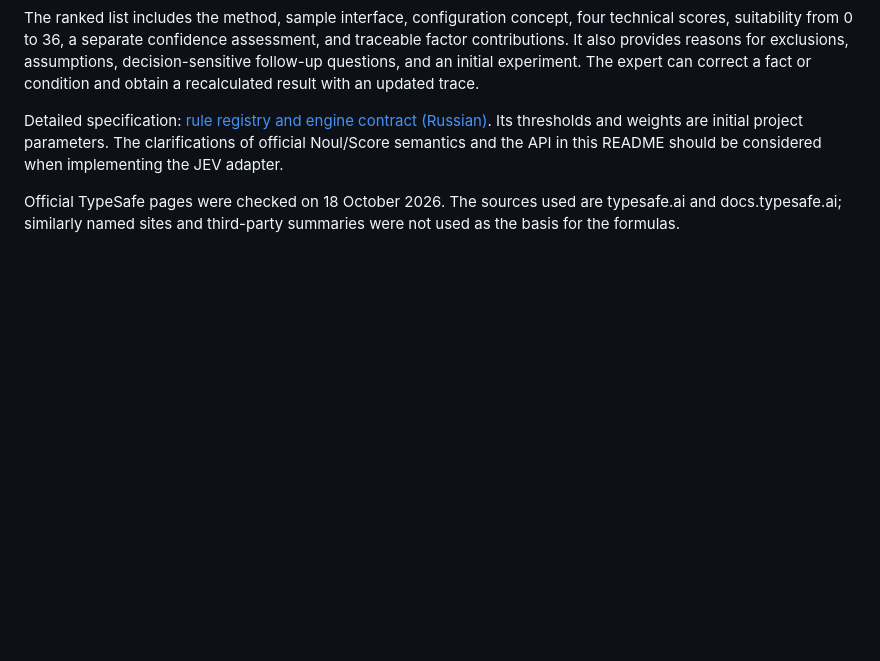
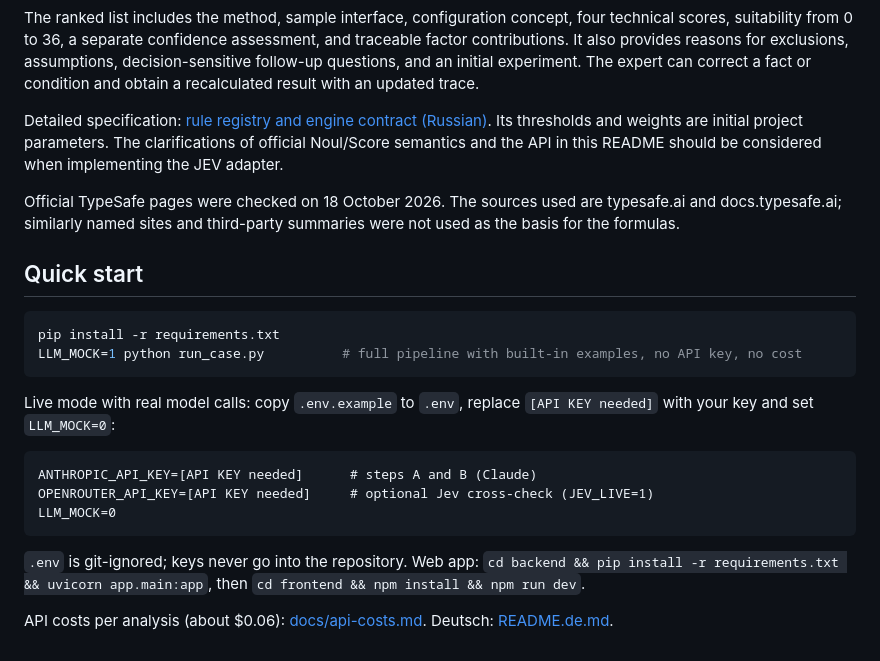
Before and after one commit to nijat25gg-create/spectrascout-touch-glass-team, a Markdown page: README.md, the part around the change. GitHub-like rendering; blank space fills up the shorter version.

````diff
--- a/README.md
+++ b/README.md
@@ -246,3 +246,24 @@ The ranked list includes the method, sample interface, configuration concept, fo
 Detailed specification: [rule registry and engine contract (Russian)](spectroscopy-rules/00-README.md). Its thresholds and weights are initial project parameters. The clarifications of official Noul/Score semantics and the API in this README should be considered when implementing the JEV adapter.
 
 Official TypeSafe pages were checked on 18 October 2026. The sources used are typesafe.ai and docs.typesafe.ai; similarly named sites and third-party summaries were not used as the basis for the formulas.
+
+## Quick start
+
+```bash
+pip install -r requirements.txt
+LLM_MOCK=1 python run_case.py          # full pipeline with built-in examples, no API key, no cost
+```
+
+Live mode with real model calls: copy `.env.example` to `.env`, replace `[API KEY needed]` with your key and set `LLM_MOCK=0`:
+
+```
+ANTHROPIC_API_KEY=[API KEY needed]      # steps A and B (Claude)
+OPENROUTER_API_KEY=[API KEY needed]     # optional Jev cross-check (JEV_LIVE=1)
+LLM_MOCK=0
+```
+
+`.env` is git-ignored; keys never go into the repository.
+Web app: `cd backend && pip install -r requirements.txt && uvicorn app.main:app`, then `cd frontend && npm install && npm run dev`.
+
+API costs per analysis (about $0.06): [docs/api-costs.md](docs/api-costs.md).
+Deutsch: [README.de.md](README.de.md).
````
Also changed, not shown: README.de.md (+21 -0 lines).
